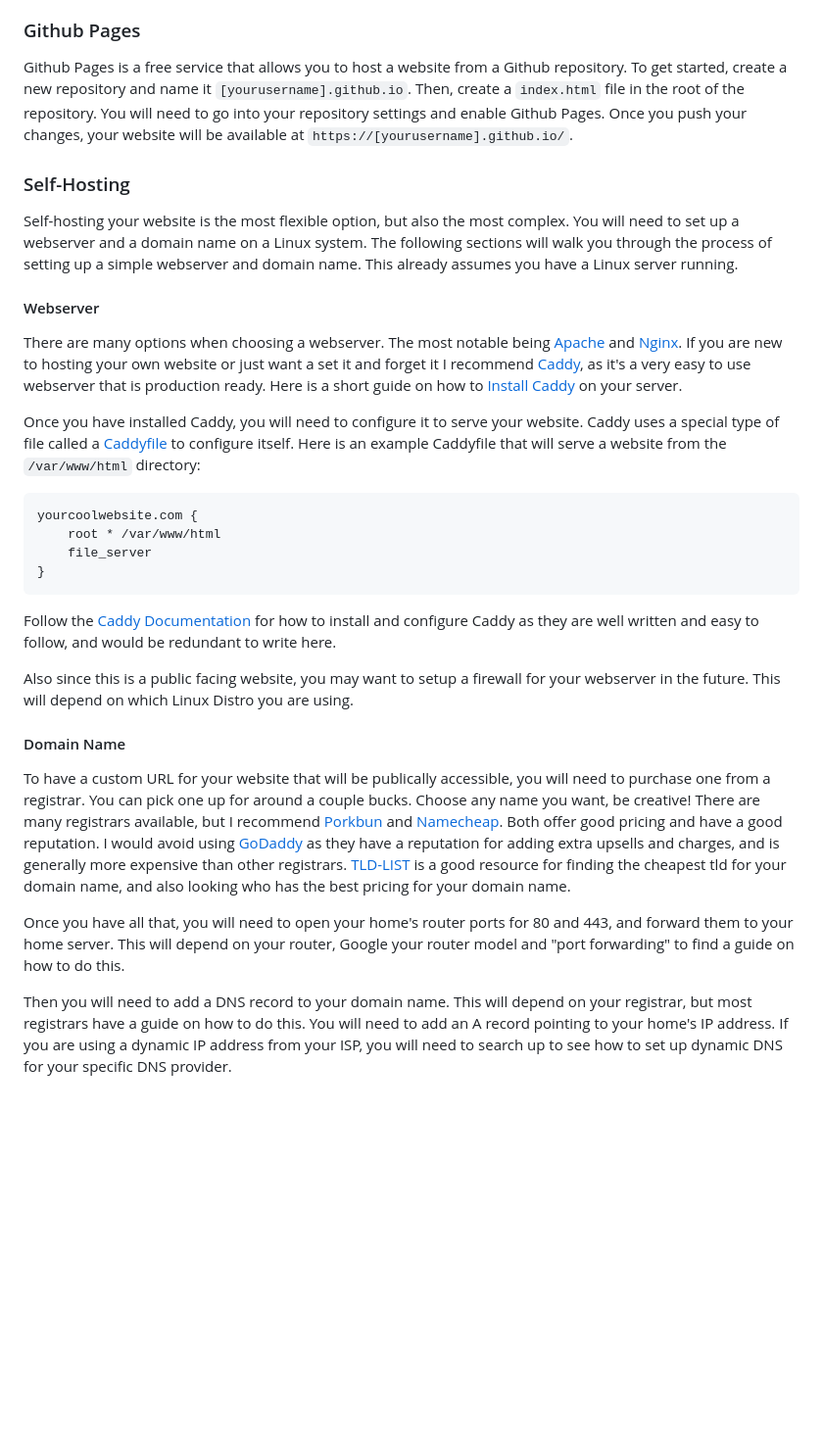
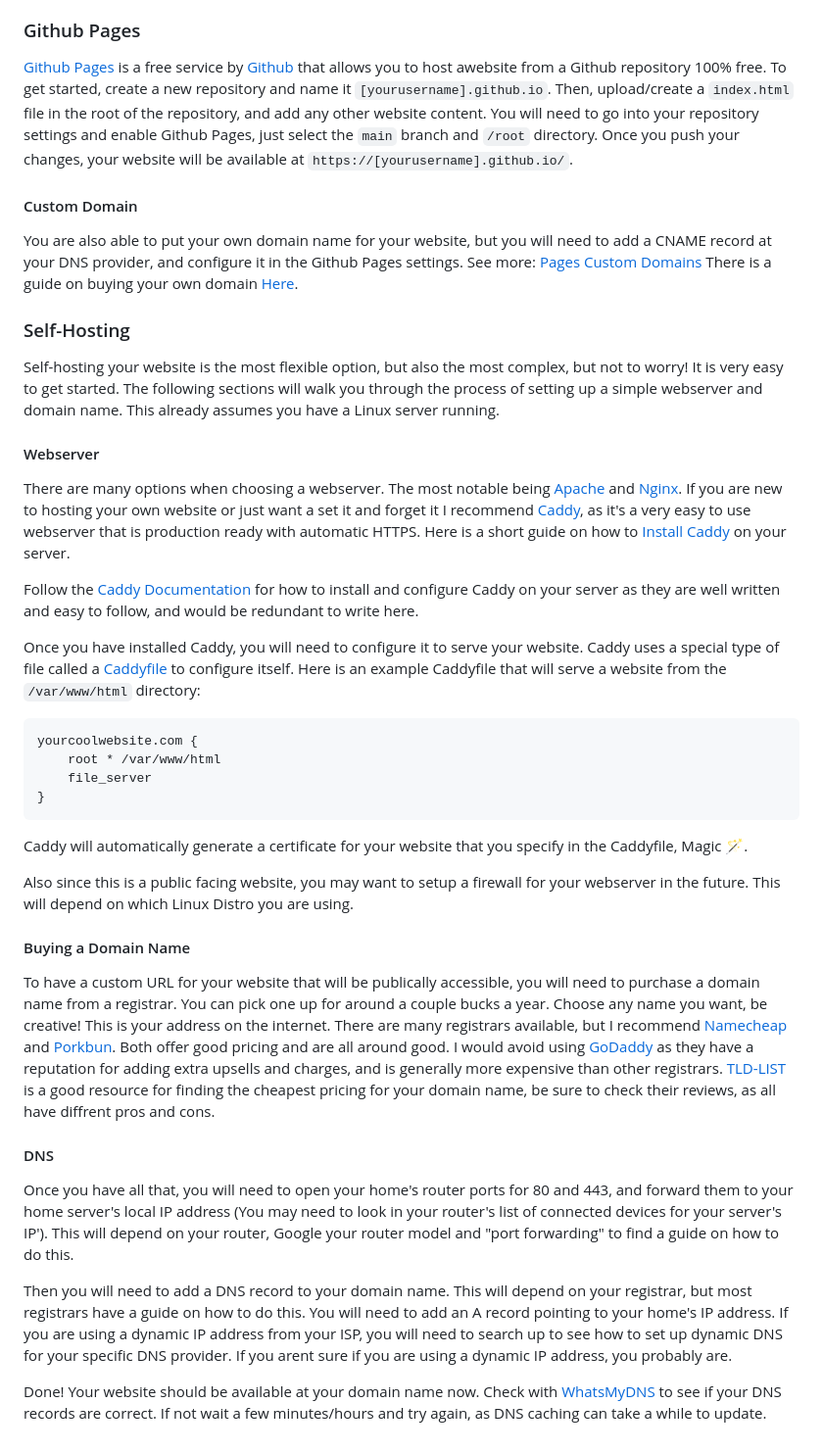
Before and after one commit to sawshep/popecomputing.org, a Markdown page: tutorials/make-your-own-website/index.md, the part around the change. Shown at 98% size. Drawn GitHub-style; blank space fills up the shorter version.

Commit message:
Update some selfhosting tutorial stuff

````diff
--- a/tutorials/make-your-own-website/index.md
+++ b/tutorials/make-your-own-website/index.md
@@ -83,27 +83,38 @@ configuration is working.
 
 ### Github Pages
 
-Github Pages is a free service that allows you to host a
-website from a Github repository. To get started, create a
-new repository and name it `[yourusername].github.io`. Then,
-create a `index.html` file in the root of the repository.
-You will need to go into your repository settings and
-enable Github Pages.
+[Github Pages](https://docs.github.com/en/pages) is a free service by [Github](https://github.com)
+that allows you to host awebsite from a Github repository 100% free.
+ To get started, create a new repository and name it
+`[yourusername].github.io`. Then, upload/create a `index.html` file
+in the root of the repository, and add any other website content.
+You will need to go into your repository settings and enable Github Pages,
+just select the `main` branch and `/root` directory.
 Once you push your changes, your website will be available
 at `https://[yourusername].github.io/`.
+
+#### Custom Domain
+You are also able to put your own domain name for your website,
+but you will need to add a CNAME record at your DNS provider,
+and configure it in the Github Pages settings.
+See more: [Pages Custom Domains](https://docs.github.com/en/pages/configuring-a-custom-domain-for-your-github-pages-site/managing-a-custom-domain-for-your-github-pages-site)
+There is a guide on buying your own domain [Here](#Buying-A-Domain-Name).
+
 
 ### Self-Hosting
 
 Self-hosting your website is the most flexible option, but
-also the most complex. You will need to set up a webserver
-and a domain name on a Linux system. The following sections will walk you
-through the process of setting up a simple webserver and domain
+also the most complex, but not to worry! It is very easy to
+get started. The following sections will walk you through
+the process of setting up a simple webserver and domain
 name. This already assumes you have a Linux server running.
 
 #### Webserver
 There are many options when choosing a webserver. The most notable
-being [Apache](https://httpd.apache.org) and [Nginx](https://nginx.org). If you are new to hosting your own website or just want a set it and forget it I recommend [Caddy](https://caddyserver.com), as it's a
-very easy to use webserver that is production ready. Here is a short guide on how to [Install Caddy](https://caddyserver.com/docs/install) on your server.
+being [Apache](https://httpd.apache.org) and [Nginx](https://nginx.org/en/). If you are new to hosting your own website or just want a set it and forget it I recommend [Caddy](https://caddyserver.com), as it's a
+very easy to use webserver that is production ready with automatic HTTPS. Here is a short guide on how to [Install Caddy](https://caddyserver.com/docs/install) on your server.
+
+Follow the [Caddy Documentation](https://caddyserver.com/docs/install) for how to install and configure Caddy on your server as they are well written and easy to follow, and would be redundant to write here.
 
 Once you have installed Caddy, you will need to configure it to serve your website. Caddy uses a special type of file called a [Caddyfile](https://caddyserver.com/docs/caddyfile) to configure itself. Here is an example Caddyfile that will serve a website from the `/var/www/html` directory:
 
@@ -113,34 +124,37 @@ yourcoolwebsite.com {
     file_server
 }
 ```
-
-Follow the [Caddy Documentation](https://caddyserver.com/docs/install) for how to install and configure Caddy as they are well written and easy to follow, and would be redundant to write here.
+Caddy will automatically generate a certificate for your website that you specify in the Caddyfile, Magic 🪄.
 
 Also since this is a public facing website, you may want to setup a firewall for your webserver in the future. This will depend on which Linux Distro you are using.
-#### Domain Name
+#### Buying a Domain Name
 
-To have a custom URL for your website that will be publically accessible, you will need to purchase one from a registrar. You can pick one up
-for around a couple bucks. Choose any name you want,
-be creative! There are many registrars available,
-but I recommend [Porkbun](https://porkbun.com)
-and [Namecheap](https://namecheap.com). Both offer
-good pricing and have a good reputation.
+To have a custom URL for your website that will be publically accessible, you will need to purchase a domain name from a registrar. You can pick one up
+for around a couple bucks a year. Choose any name you want,
+be creative! This is your address on the internet.
+There are many registrars available,
+but I recommend [Namecheap](https://namecheap.com)
+and [Porkbun](https://porkbun.com). Both offer
+good pricing and are all around good.
 I would avoid using [GoDaddy](https://godaddy.com) as they
 have a reputation for adding extra upsells and charges, and
 is generally more expensive than other registrars.
 [TLD-LIST](https://tld-list.com) is a good resource for finding
-the cheapest tld for your domain name, and also looking who
-has the best pricing for your domain name.
+the cheapest pricing for your domain name, be sure to check
+their reviews, as all have diffrent pros and cons.
 
+#### DNS
 Once you have all that, you will need to open your home's router
-ports for 80 and 443, and forward them to your home server. This will depend on your router, Google your router model and "port forwarding" to find a guide on how to do this.
+ports for 80 and 443, and forward them to your home server's local IP address (You may need to look in your router's list of connected devices for your server's IP'). This will depend on your router, Google your router model and "port forwarding" to find a guide on how to do this.
 
 Then you will need to add a DNS record to your domain name. This
 will depend on your registrar, but most registrars have a guide
 on how to do this. You will need to add an A record pointing to
 your home's IP address. If you are using a dynamic IP address from your ISP,
 you will need to search up to see how to set up dynamic DNS for your specific
-DNS provider.
+DNS provider. If you arent sure if you are using a dynamic IP address, you probably are.
+
+Done! Your website should be available at your domain name now. Check with [WhatsMyDNS](https://www.whatsmydns.net) to see if your DNS records are correct. If not wait a few minutes/hours and try again, as DNS caching can take a while to update.
 
 <!-- #### VPS/Server
 To host your website on a server that isnt in your own house you will need to rent one from a cloud provider. Signing up for [Github Student](https://education.github.com) will give you some free credits to play around with from various different cloud providers. Just spin up a Linux box with your favorite flavor of linux and SSH into it. -->
````
